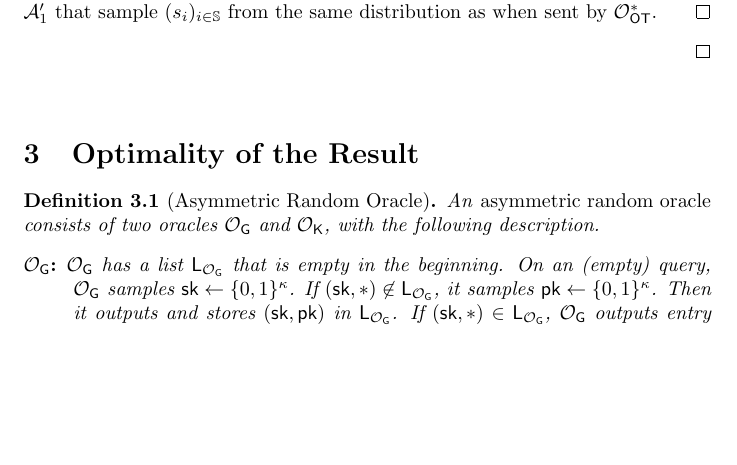
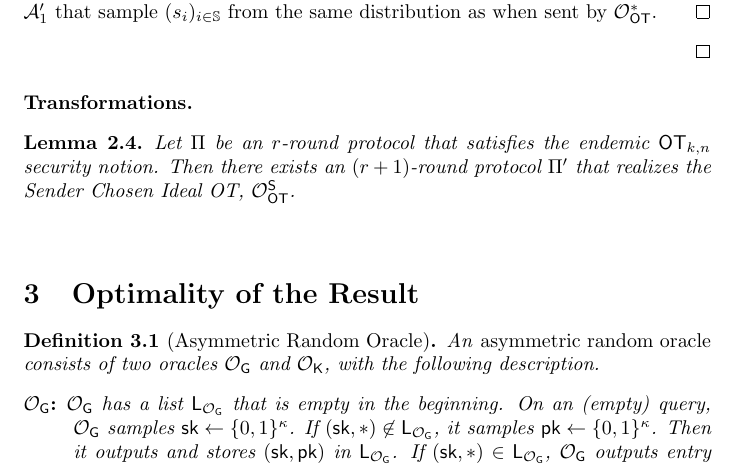
Before and after one commit to ladnir/endemicOT, a LaTeX document (main.tex, which reads relOT.tex): part of page 5 of 5, cut so that both start at the same text, the shorter picture padded with empty space. Compiled offline with pdfLaTeX.

Commit message:
transform start

```diff
--- a/relOT.tex
+++ b/relOT.tex
@@ -60,3 +60,16 @@ The proof is basically identical to the proof of Claim~\ref{claim:utocs}. Again,
 \end{proof}
 
 \end{proof}
+
+
+
+
+
+
+
+
+\paragraph{Transformations.}
+
+\begin{lemma}
+	Let $\Pi$ be an $r$-round protocol that satisfies the endemic $\OT_{k,n}$ security notion. Then there exists an $(r+1)$-round protocol $\Pi'$ that realizes the Sender Chosen Ideal OT, $\OOT^{\send}$.
+\end{lemma}
```
